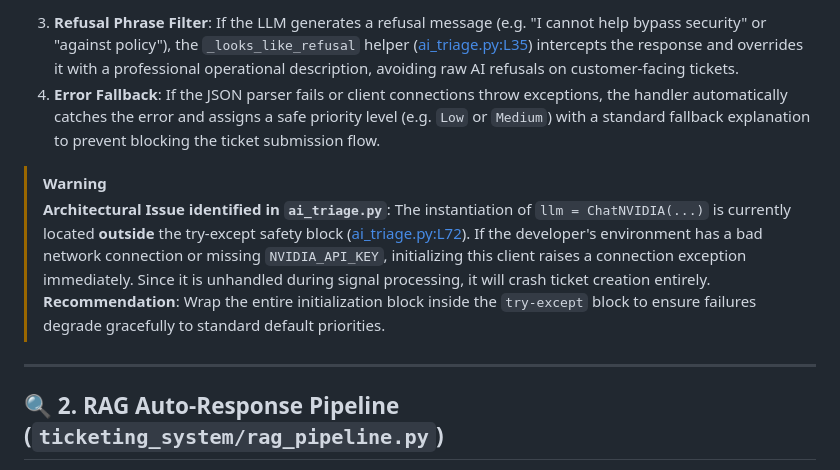
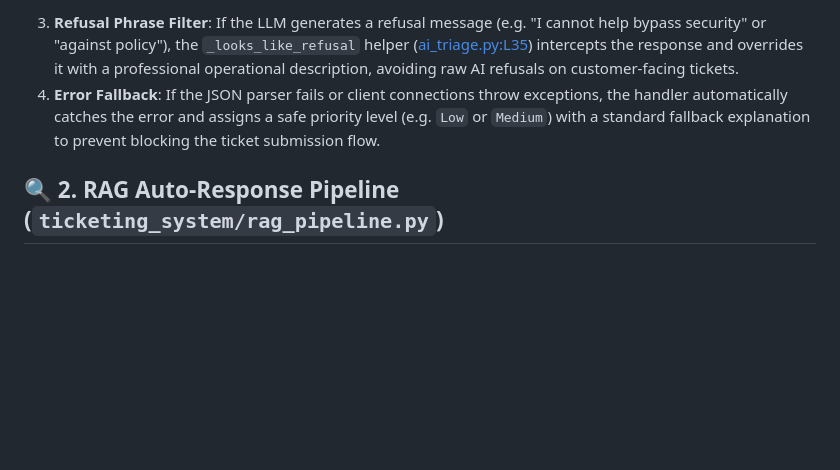
Before and after one commit to programmer262/Ticketing-System, a Markdown page: documentation/ai_systems.md, the part around the change. Rendered like a GitHub page; blank space fills up the shorter version.

Commit message:
adding changes

```diff
--- a/documentation/ai_systems.md
+++ b/documentation/ai_systems.md
@@ -32,12 +32,6 @@ The Triage System automatically classifies incoming tickets and assigns them a p
 3. **Refusal Phrase Filter**: If the LLM generates a refusal message (e.g. "I cannot help bypass security" or "against policy"), the `_looks_like_refusal` helper ([ai_triage.py:L35](file:///c:/Users/lenovo/Desktop/amine-project/amineproject/ticketing_system/ai_triage.py#L35)) intercepts the response and overrides it with a professional operational description, avoiding raw AI refusals on customer-facing tickets.
 4. **Error Fallback**: If the JSON parser fails or client connections throw exceptions, the handler automatically catches the error and assigns a safe priority level (e.g. `Low` or `Medium`) with a standard fallback explanation to prevent blocking the ticket submission flow.
 
-> [!WARNING]
-> **Architectural Issue identified in `ai_triage.py`**:
-> The instantiation of `llm = ChatNVIDIA(...)` is currently located **outside** the try-except safety block ([ai_triage.py:L72](file:///c:/Users/lenovo/Desktop/amine-project/amineproject/ticketing_system/ai_triage.py#L72)). If the developer's environment has a bad network connection or missing `NVIDIA_API_KEY`, initializing this client raises a connection exception immediately. Since it is unhandled during signal processing, it will crash ticket creation entirely.
-> **Recommendation**: Wrap the entire initialization block inside the `try-except` block to ensure failures degrade gracefully to standard default priorities.
-
----
 
 ## 🔍 2. RAG Auto-Response Pipeline (`ticketing_system/rag_pipeline.py`)
 
```
